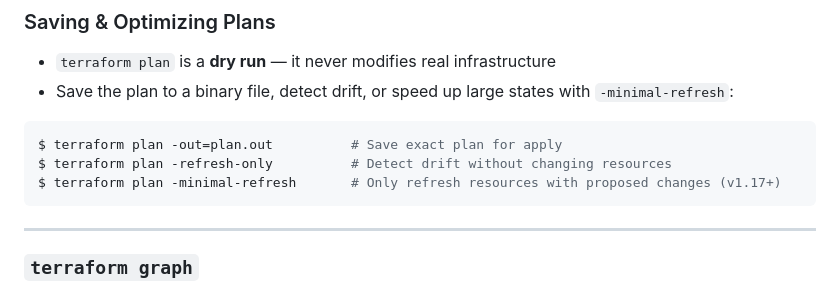
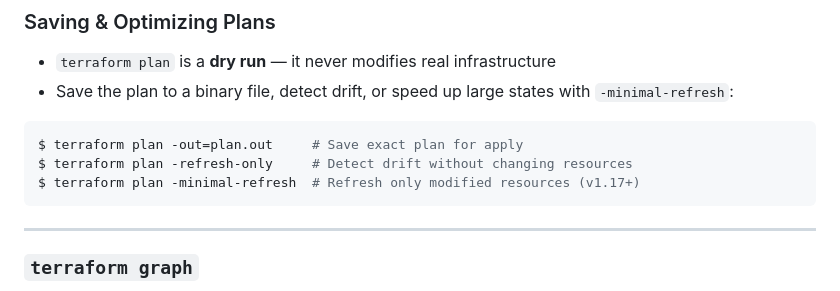
Before and after one commit to devops-cloud-courses/terraform, a Markdown page: slides/cli.md, the part around the change. Rendered like a GitHub page.

````diff
--- a/slides/cli.md
+++ b/slides/cli.md
@@ -69,9 +69,9 @@ Success! 1 passed, 0 failed.
 - Save the plan to a binary file, detect drift, or speed up large states with `-minimal-refresh`:
 
 ```bash
-$ terraform plan -out=plan.out          # Save exact plan for apply
-$ terraform plan -refresh-only          # Detect drift without changing resources
-$ terraform plan -minimal-refresh       # Only refresh resources with proposed changes (v1.17+)
+$ terraform plan -out=plan.out     # Save exact plan for apply
+$ terraform plan -refresh-only     # Detect drift without changing resources
+$ terraform plan -minimal-refresh  # Refresh only modified resources (v1.17+)
 ```
 
 ----
````
Also changed, not shown: slides/concepts.md (+3 -3 lines), slides/practicals.md (+1 -6 lines).
